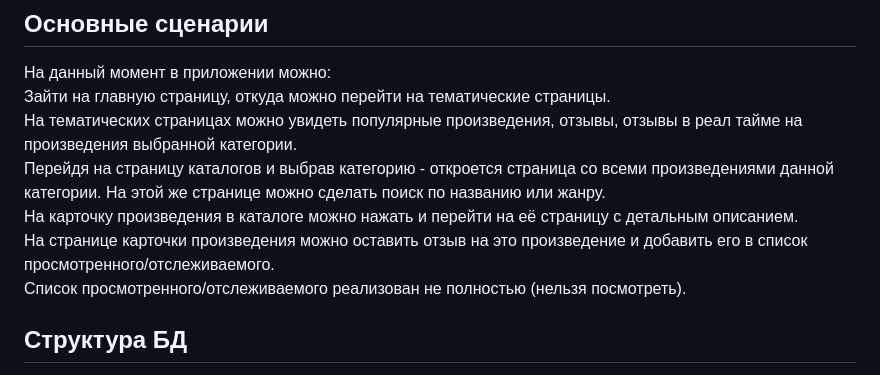
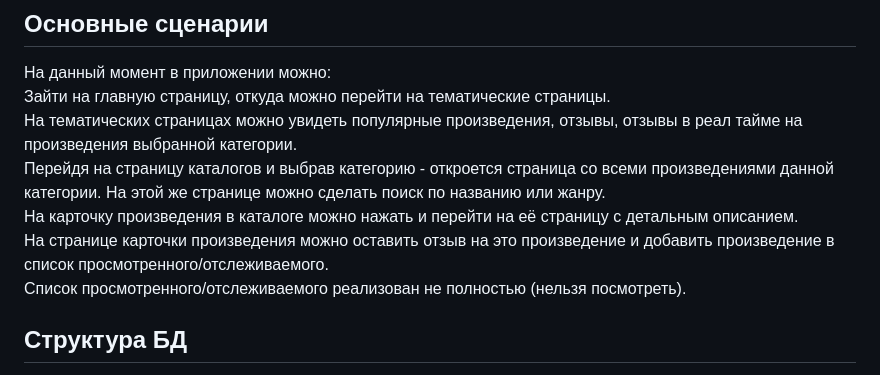
Before and after one commit to Fikusnoe/WatchList, a Markdown page: README.md, the part around the change. GitHub-like rendering.

```diff
--- a/README.md
+++ b/README.md
@@ -80,7 +80,7 @@ docker-compose exec laravel php artisan db:seed
 На тематических страницах можно увидеть популярные произведения, отзывы, отзывы в реал тайме на произведения выбранной категории.
 Перейдя на страницу каталогов и выбрав категорию - откроется страница со всеми произведениями данной категории. На этой же странице можно сделать поиск по названию или жанру.
 На карточку произведения в каталоге можно нажать и перейти на её страницу с детальным описанием.
-На странице карточки произведения можно оставить отзыв на это произведение и добавить его в список просмотренного/отслеживаемого.
+На странице карточки произведения можно оставить отзыв на это произведение и добавить произведение в список просмотренного/отслеживаемого.
 Список просмотренного/отслеживаемого реализован не полностью (нельзя посмотреть).
 
 ## Структура БД
```
